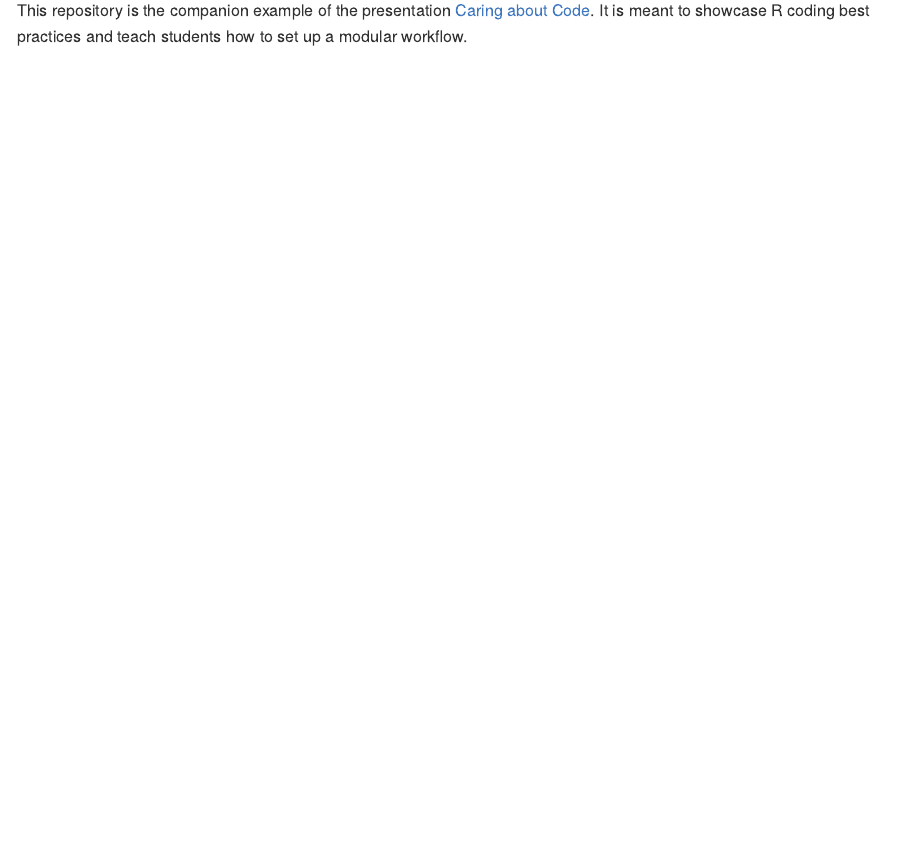
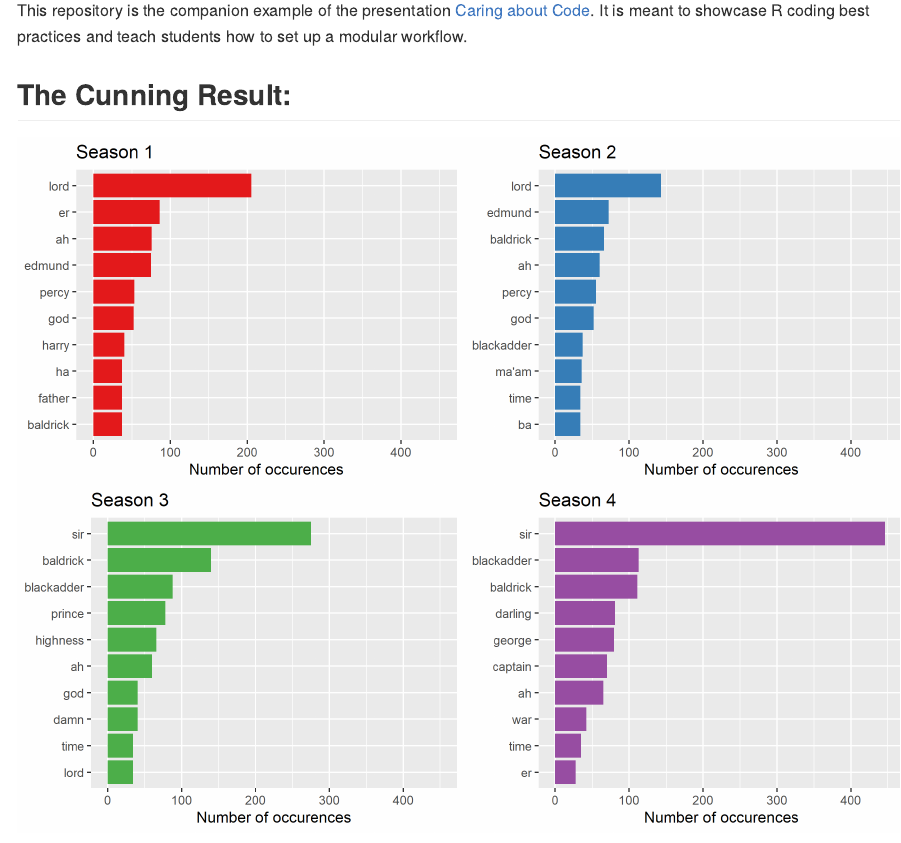
Before and after one commit to ALanguillaume/blackadder, an R Markdown document (README.Rmd): the page in a window 1100 px wide, from 110 px down. Rendered offline with R 4.5, knitr and Pandoc, with nearby package versions.

Commit message:
add figure in README

````diff
--- a/README.Rmd
+++ b/README.Rmd
@@ -20,0 +23,5 @@ This repository is the companion example of the presentation [Caring about Code]
+## The Cunning Result:
+
+```{r, echo = FALSE, fig.align = 'center', fig.dim = c(9, 7)}
+image_read(here("./results/figures/top-10-words-season.png"))
+```
````
Also changed, not shown: README.md, README_files/figure-gfm/unnamed-chunk-1-1.png (added), README.Rmd (4 more changed lines).
